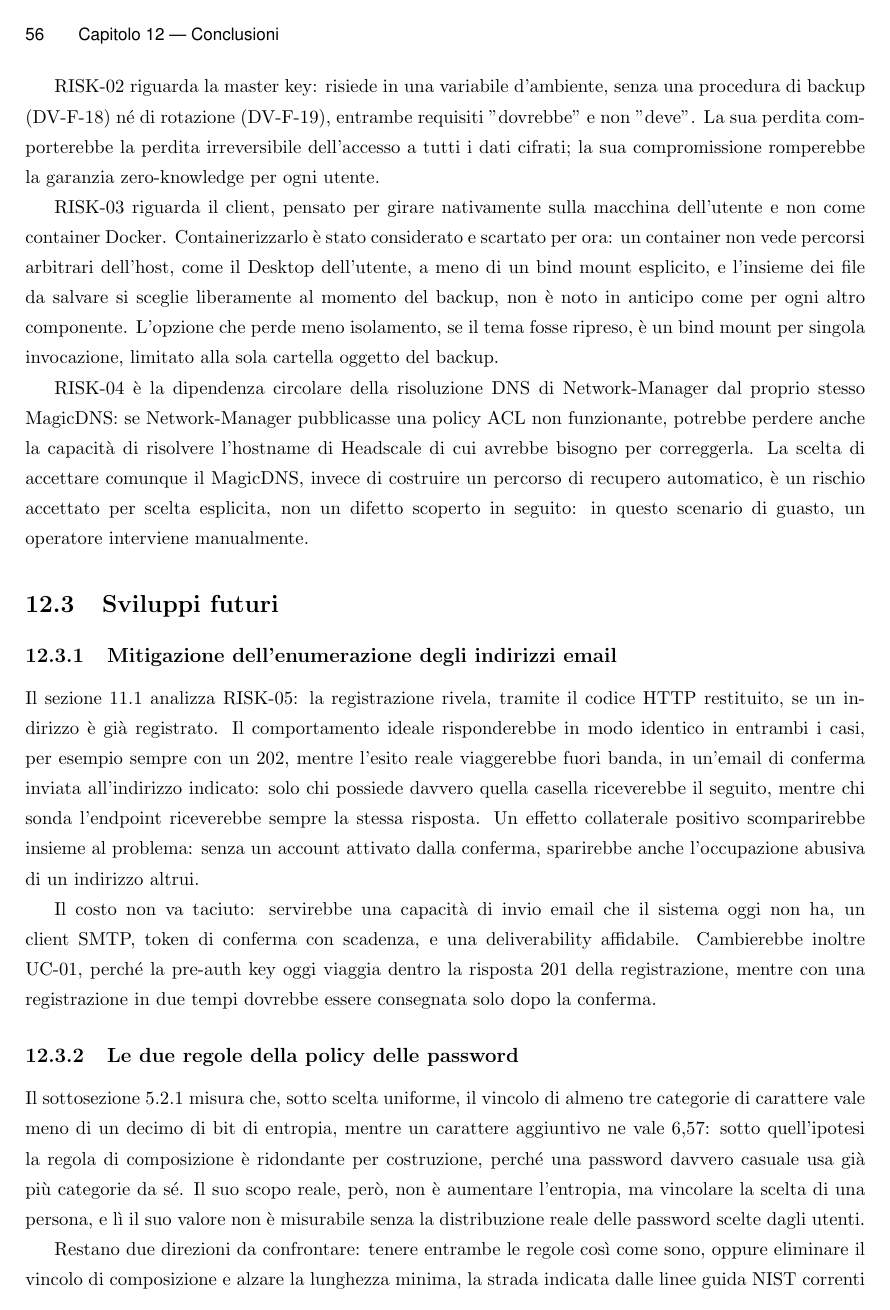
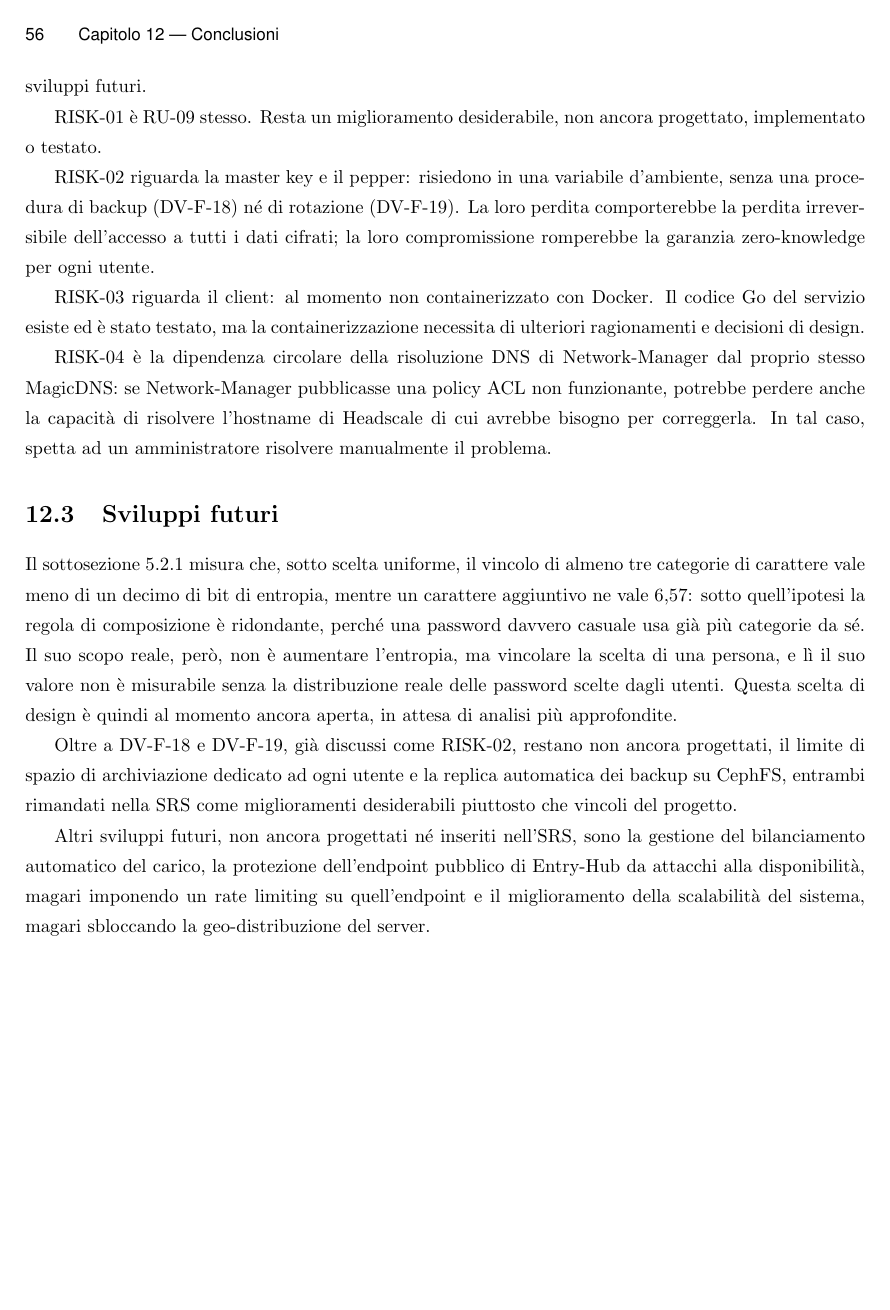
Before and after one commit to Verryx-02/RAM-USB, LaTeX slides (ThesisAtUniud/thesis_Verrengia.tex, which reads ThesisAtUniud/chapters/12_conclusioni.tex): page 64 of 84 before the commit and page 64 of 82 after it. Compiled offline with pdfLaTeX.

Commit message:
fix(project): correct chapter 12's RU-05/RU-06 guarantee description and trim its future-work content already covered in chapter 11

```diff
--- a/ThesisAtUniud/chapters/12_conclusioni.tex
+++ b/ThesisAtUniud/chapters/12_conclusioni.tex
@@ -33,51 +39,27 @@ sviste \cite{ramusb-srs}. Dichiararli qui, uno per uno, è la stessa disciplina
+prevista negli sviluppi futuri.
 
-RISK-01 è RU-09 stesso: nessun requisito di sistema impedisce a un amministratore di modificare o
-cancellare un backup. Resta un miglioramento desiderabile, non ancora costruito.
+RISK-01 è RU-09 stesso. Resta un miglioramento desiderabile, non ancora progettato, implementato o testato.
 
-RISK-02 riguarda la master key: risiede in una variabile d'ambiente, senza una procedura di backup
-(DV-F-18) né di rotazione (DV-F-19), entrambe requisiti "dovrebbe" e non "deve". La sua perdita
-comporterebbe la perdita irreversibile dell'accesso a tutti i dati cifrati; la sua compromissione
+RISK-02 riguarda la master key e il pepper: risiedono in una variabile d'ambiente, senza una procedura di backup
+(DV-F-18) né di rotazione (DV-F-19). La loro perdita
+comporterebbe la perdita irreversibile dell'accesso a tutti i dati cifrati; la loro compromissione
 romperebbe la garanzia zero-knowledge per ogni utente.
 
-RISK-03 riguarda il client, pensato per girare nativamente sulla macchina dell'utente e non come
-container Docker. Containerizzarlo è stato considerato e scartato per ora: un container non vede percorsi
-arbitrari dell'host, come il Desktop dell'utente, a meno di un bind mount esplicito, e l'insieme dei file
-da salvare si sceglie liberamente al momento del backup, non è noto in anticipo come per ogni altro
-componente. L'opzione che perde meno isolamento, se il tema fosse ripreso, è un bind mount per singola
-invocazione, limitato alla sola cartella oggetto del backup.
+RISK-03 riguarda il client: al momento non containerizzato con Docker. Il codice Go del servizio esiste ed è
+stato testato, ma la containerizzazione necessita di ulteriori ragionamenti e decisioni di design.
 
 RISK-04 è la dipendenza circolare della risoluzione DNS di Network-Manager dal proprio stesso MagicDNS: se
 Network-Manager pubblicasse una policy ACL non funzionante, potrebbe perdere anche la capacità di
-risolvere l'hostname di Headscale di cui avrebbe bisogno per correggerla. La scelta di accettare comunque
-il MagicDNS, invece di costruire un percorso di recupero automatico, è un rischio accettato per scelta
-esplicita, non un difetto scoperto in seguito: in questo scenario di guasto, un operatore interviene
-manualmente.
+risolvere l'hostname di Headscale di cui avrebbe bisogno per correggerla. In tal caso, spetta ad un
+amministratore risolvere manualmente il problema.
 
 \section{Sviluppi futuri}
 
-\subsection{Mitigazione dell'enumerazione degli indirizzi email}
-
-Il \autoref{sec:scenari-attacco} analizza RISK-05: la registrazione rivela, tramite il codice HTTP
-restituito, se un indirizzo è già registrato. Il comportamento ideale risponderebbe in modo identico in
-entrambi i casi, per esempio sempre con un 202, mentre l'esito reale viaggerebbe fuori banda, in un'email
-di conferma inviata all'indirizzo indicato: solo chi possiede davvero quella casella riceverebbe il
-seguito, mentre chi sonda l'endpoint riceverebbe sempre la stessa risposta. Un effetto collaterale
-positivo scomparirebbe insieme al problema: senza un account attivato dalla conferma, sparirebbe anche
-l'occupazione abusiva di un indirizzo altrui.
-
-Il costo non va taciuto: servirebbe una capacità di invio email che il sistema oggi non ha,
-un client SMTP, token di conferma con scadenza, e una deliverability affidabile. Cambierebbe inoltre
-UC-01, perché la pre-auth key oggi viaggia dentro la risposta 201 della registrazione, mentre con una
-registrazione in due tempi dovrebbe essere consegnata solo dopo la conferma.
-
-\subsection{Le due regole della policy delle password}
-
 Il \autoref{sec:entropia} misura che, sotto scelta uniforme, il vincolo di almeno tre categorie di
 carattere vale meno di un decimo di bit di entropia, mentre un carattere aggiuntivo ne vale 6,57: sotto
-quell'ipotesi la regola di composizione è ridondante per costruzione, perché una password davvero casuale
+quell'ipotesi la regola di composizione è ridondante, perché una password davvero casuale
 usa già più categorie da sé. Il suo scopo reale, però, non è aumentare l'entropia, ma vincolare la scelta
 di una persona, e lì il suo valore non è misurabile senza la distribuzione reale delle password scelte
 dagli utenti.
+Questa scelta di design è quindi al momento ancora aperta, in attesa di analisi più approfondite.
 
-Restano due direzioni da confrontare: tenere entrambe le regole così come sono, oppure eliminare il
-vincolo di composizione e alzare la lunghezza minima, la strada indicata dalle linee guida NIST correnti
@@ -88,2 +66,8 @@ una protezione debole senza sostituirla con una forte, e una password come \text
-accettabile.
+Oltre a DV-F-18 e DV-F-19, già discussi come RISK-02, restano non ancora progettati, il limite
+di spazio di archiviazione dedicato ad ogni utente e la replica automatica dei backup su CephFS, entrambi
+rimandati nella SRS come miglioramenti desiderabili piuttosto che vincoli del progetto.
 
+Altri sviluppi futuri, non ancora progettati né inseriti nell'SRS, sono la gestione del bilanciamento
+automatico del carico, la protezione dell'endpoint pubblico di Entry-Hub da attacchi alla disponibilità,
+magari imponendo un rate limiting su quell'endpoint e il miglioramento della scalabilità del sistema, magari
+sbloccando la geo-distribuzione del server.
```
Also changed, not shown: ThesisAtUniud/chapters/12_conclusioni.tex (83 more changed lines).
